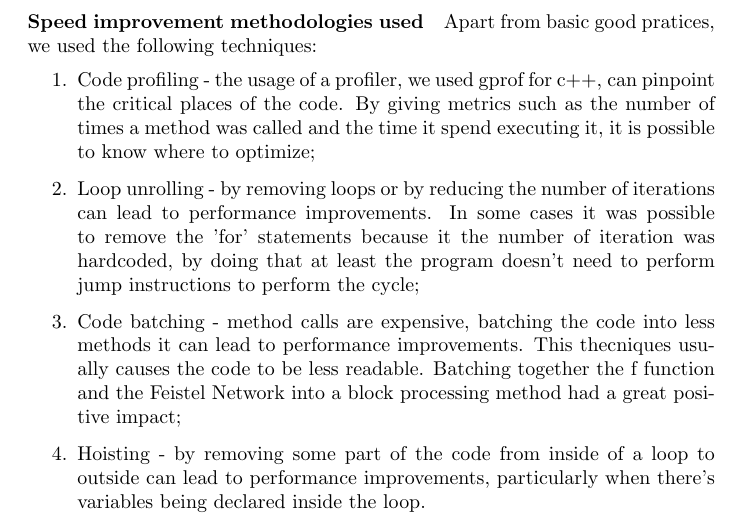
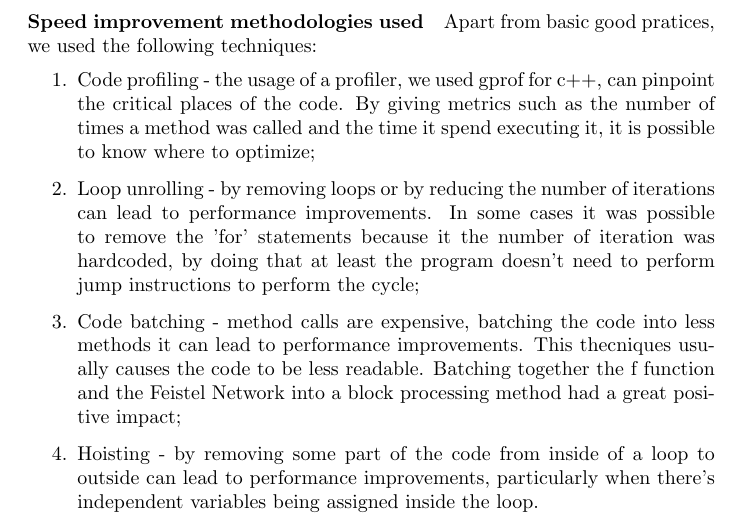
Before and after one commit to diogoftm/CA_E_DES, a LaTeX document (report/report.tex): part of page 8 of 9, cut so that both start at the same text. Compiled offline with pdfLaTeX.

Commit message:
minor report change

```diff
--- a/report/report.tex
+++ b/report/report.tex
@@ -286,8 +286,8 @@ Apart from basic good pratices, we used the following techniques:
   statements because it the number of iteration was hardcoded, by doing that at least the program doesn't need to perform jump instructions to perform the cycle;
   \item Code batching - method calls are expensive, batching the code into less methods it can lead to performance improvements. This thecniques usually causes the code
   to be less readable. Batching together the f function and the Feistel Network into a block processing method had a great positive impact;
-  \item Hoisting - by removing some part of the code from inside of a loop to outside can lead to performance improvements, particularly when there's variables being
-  declared inside the loop.
+  \item Hoisting - by removing some part of the code from inside of a loop to outside can lead to performance improvements, particularly when there's independent variables being
+  assigned inside the loop.
 \end{enumerate}
 
 \paragraph{Speed comparison}
```
